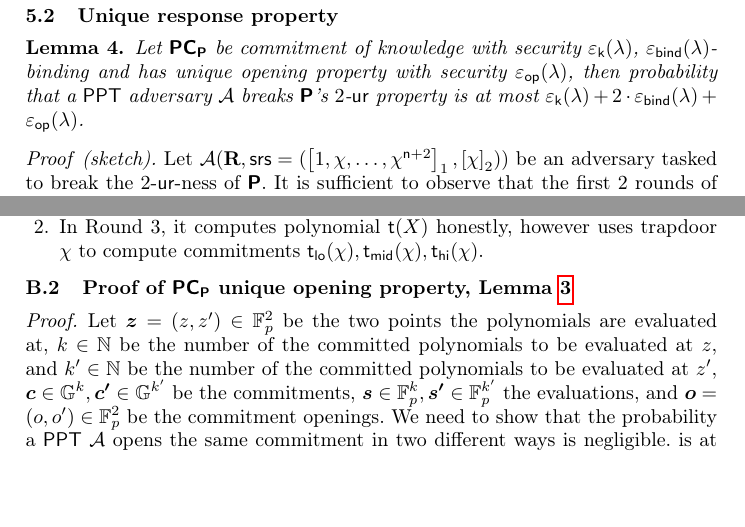
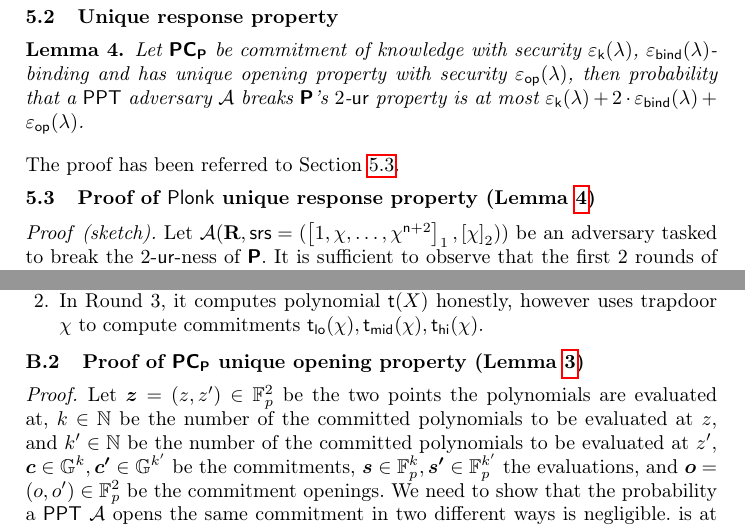
Before and after one commit to mpzajac/research-plonkext, a LaTeX thesis (plonkext.tex): two parts of pages 24 and 36 of 48, joined at a grey line, cut so that both start at the same text, the shorter picture padded with empty space. Compiled offline with pdfLaTeX.

Commit message:
commit to pull

```diff
--- a/plonkext.tex
+++ b/plonkext.tex
@@ -1998,6 +1998,10 @@ The proof has been referred to \cref{sec:pcomp_op_proof}.
   \epsop(\secpar)$.% assuming the polynomial commitment scheme $\PCOMp$
 %is of knowledge.
 \end{lemma}
+The proof has been referred to \cref{sec:plonk_ur_proof}.
+\subsection{Proof of \plonk{} unique response property
+  (\cref{lem:plonkprot_ur})}
+\label{sec:plonk_ur_proof}
 \begin{proof}[sketch]
   Let
   $\adv(\REL,\srs = (\gone{1, \chi, \ldots, \chi^{\noofc + 2}}, \gtwo{\chi}))$
@@ -2828,7 +2832,7 @@ The \plonk{} simulator proceeds as an honest prover would, except:
     $\p{t_{lo}}(\chi), \p{t_{mid}}(\chi), \p{t_{hi}}(\chi)$.
   \end{enumerate}
 
-\subsection{Proof of $\PCOMp$ unique opening property, \cref{lem:pcomp_op}}
+\subsection{Proof of $\PCOMp$ unique opening property (\cref{lem:pcomp_op})}
 \label{sec:pcomp_op_proof}
 \begin{proof}
   Let $\vec{z} = (z, z') \in \FF_p^2$ be the two points the polynomials are
```
